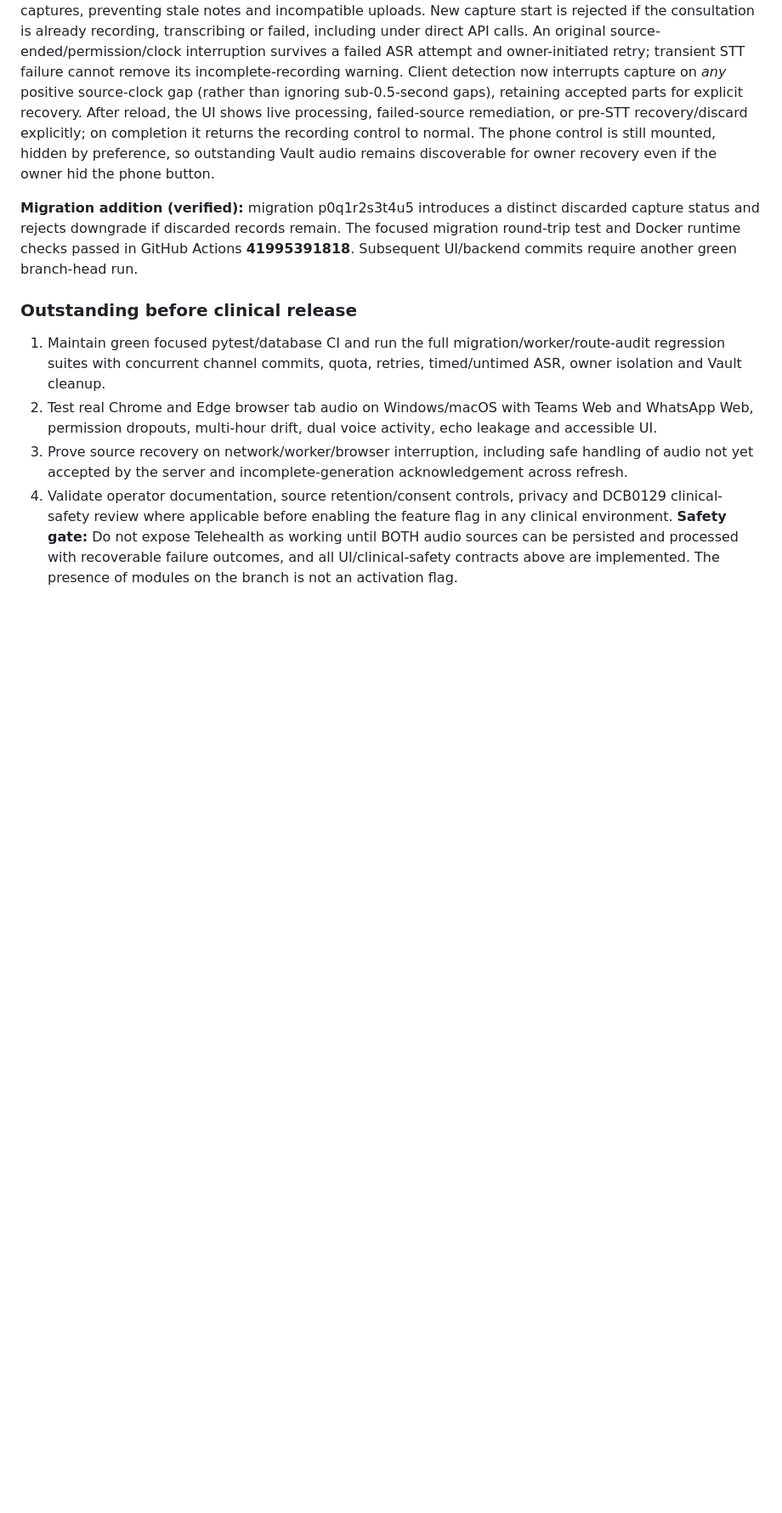
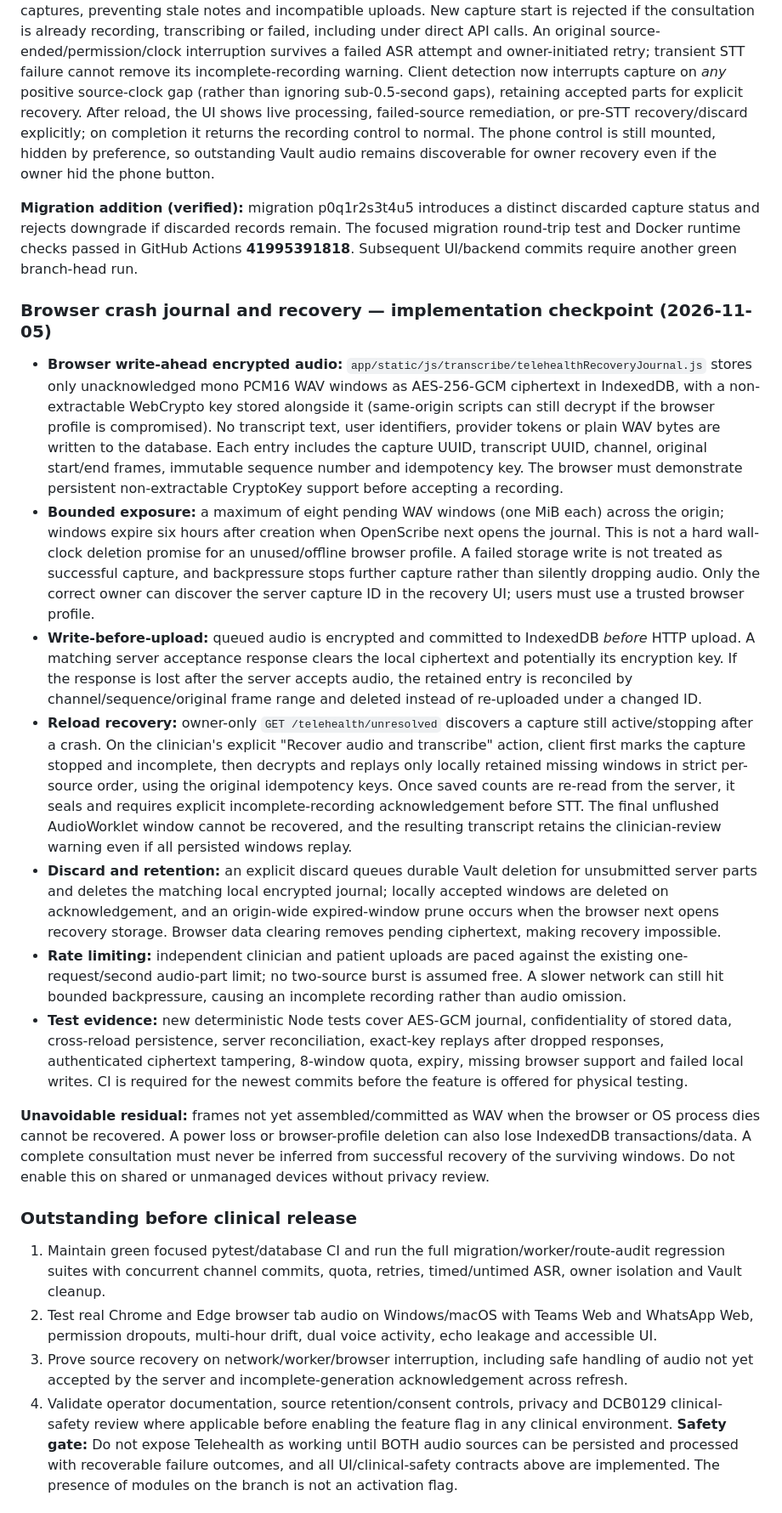
Before and after one commit to AbsurdSyssie/OpenScribe, a Markdown page: TELEHEALTH_IMPLEMENTATION_PLAN.md, the part around the change. Shown at 85% size. GitHub-like rendering; blank space fills up the shorter version.

Commit message:
docs(telehealth): specify AES-GCM crash journal, 8-window/6-hour limits and incomplete-on-restart contract

```diff
--- a/TELEHEALTH_IMPLEMENTATION_PLAN.md
+++ b/TELEHEALTH_IMPLEMENTATION_PLAN.md
@@ -296,6 +296,18 @@ The checked-in @ricky0123/vad-web 0.0.29 browser bundle exposes NonRealTimeVAD.
 
 **Migration addition (verified):** migration p0q1r2s3t4u5 introduces a distinct discarded capture status and rejects downgrade if discarded records remain. The focused migration round-trip test and Docker runtime checks passed in GitHub Actions **41995391818**. Subsequent UI/backend commits require another green branch-head run.
 
+### Browser crash journal and recovery — implementation checkpoint (2026-11-05)
+
+- **Browser write-ahead encrypted audio:** `app/static/js/transcribe/telehealthRecoveryJournal.js` stores only unacknowledged mono PCM16 WAV windows as AES-256-GCM ciphertext in IndexedDB, with a non-extractable WebCrypto key stored alongside it (same-origin scripts can still decrypt if the browser profile is compromised). No transcript text, user identifiers, provider tokens or plain WAV bytes are written to the database. Each entry includes the capture UUID, transcript UUID, channel, original start/end frames, immutable sequence number and idempotency key. The browser must demonstrate persistent non-extractable CryptoKey support before accepting a recording.
+- **Bounded exposure:** a maximum of eight pending WAV windows (one MiB each) across the origin; windows expire six hours after creation when OpenScribe next opens the journal. This is not a hard wall-clock deletion promise for an unused/offline browser profile. A failed storage write is not treated as successful capture, and backpressure stops further capture rather than silently dropping audio. Only the correct owner can discover the server capture ID in the recovery UI; users must use a trusted browser profile.
+- **Write-before-upload:** queued audio is encrypted and committed to IndexedDB *before* HTTP upload. A matching server acceptance response clears the local ciphertext and potentially its encryption key. If the response is lost after the server accepts audio, the retained entry is reconciled by channel/sequence/original frame range and deleted instead of re-uploaded under a changed ID.
+- **Reload recovery:** owner-only `GET /telehealth/unresolved` discovers a capture still active/stopping after a crash. On the clinician's explicit "Recover audio and transcribe" action, client first marks the capture stopped and incomplete, then decrypts and replays only locally retained missing windows in strict per-source order, using the original idempotency keys. Once saved counts are re-read from the server, it seals and requires explicit incomplete-recording acknowledgement before STT. The final unflushed AudioWorklet window cannot be recovered, and the resulting transcript retains the clinician-review warning even if all persisted windows replay.
+- **Discard and retention:** an explicit discard queues durable Vault deletion for unsubmitted server parts and deletes the matching local encrypted journal; locally accepted windows are deleted on acknowledgement, and an origin-wide expired-window prune occurs when the browser next opens recovery storage. Browser data clearing removes pending ciphertext, making recovery impossible.
+- **Rate limiting:** independent clinician and patient uploads are paced against the existing one-request/second audio-part limit; no two-source burst is assumed free. A slower network can still hit bounded backpressure, causing an incomplete recording rather than audio omission.
+- **Test evidence:** new deterministic Node tests cover AES-GCM journal, confidentiality of stored data, cross-reload persistence, server reconciliation, exact-key replays after dropped responses, authenticated ciphertext tampering, 8-window quota, expiry, missing browser support and failed local writes. CI is required for the newest commits before the feature is offered for physical testing.
+
+**Unavoidable residual:** frames not yet assembled/committed as WAV when the browser or OS process dies cannot be recovered. A power loss or browser-profile deletion can also lose IndexedDB transactions/data. A complete consultation must never be inferred from successful recovery of the surviving windows. Do not enable this on shared or unmanaged devices without privacy review.
+
 ### Outstanding before clinical release
 
 1. Maintain green focused pytest/database CI and run the full migration/worker/route-audit regression suites with concurrent channel commits, quota, retries, timed/untimed ASR, owner isolation and Vault cleanup.
```
